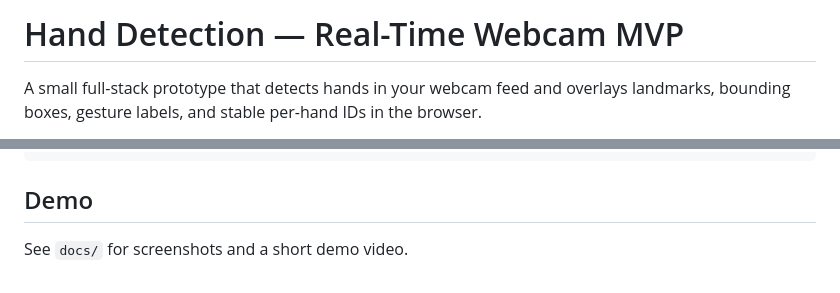
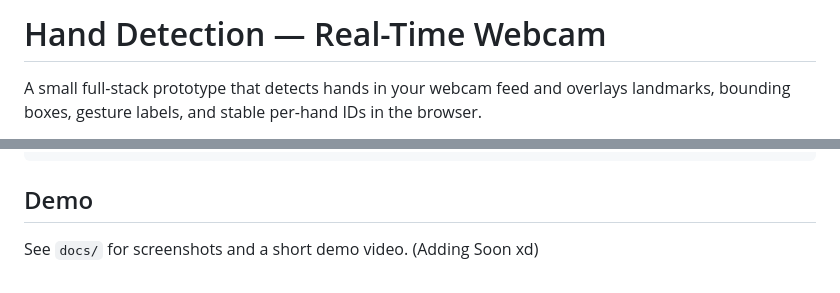
Before and after one commit to Kss004/DheeraAssignment, a Markdown page: README.md, 2 parts joined by grey strips. Rendered like a GitHub page.

```diff
--- a/README.md
+++ b/README.md
@@ -1,4 +1,4 @@
-# Hand Detection — Real-Time Webcam MVP
+# Hand Detection — Real-Time Webcam
 
 A small full-stack prototype that detects hands in your webcam feed and overlays
 landmarks, bounding boxes, gesture labels, and stable per-hand IDs in the browser.
@@ -145,4 +145,4 @@ DheeraAssign/
 
 ## Demo
 
-See `docs/` for screenshots and a short demo video.
+See `docs/` for screenshots and a short demo video. (Adding Soon xd)
```
Also changed, not shown: other parts of README.md (+3 -3 lines).
